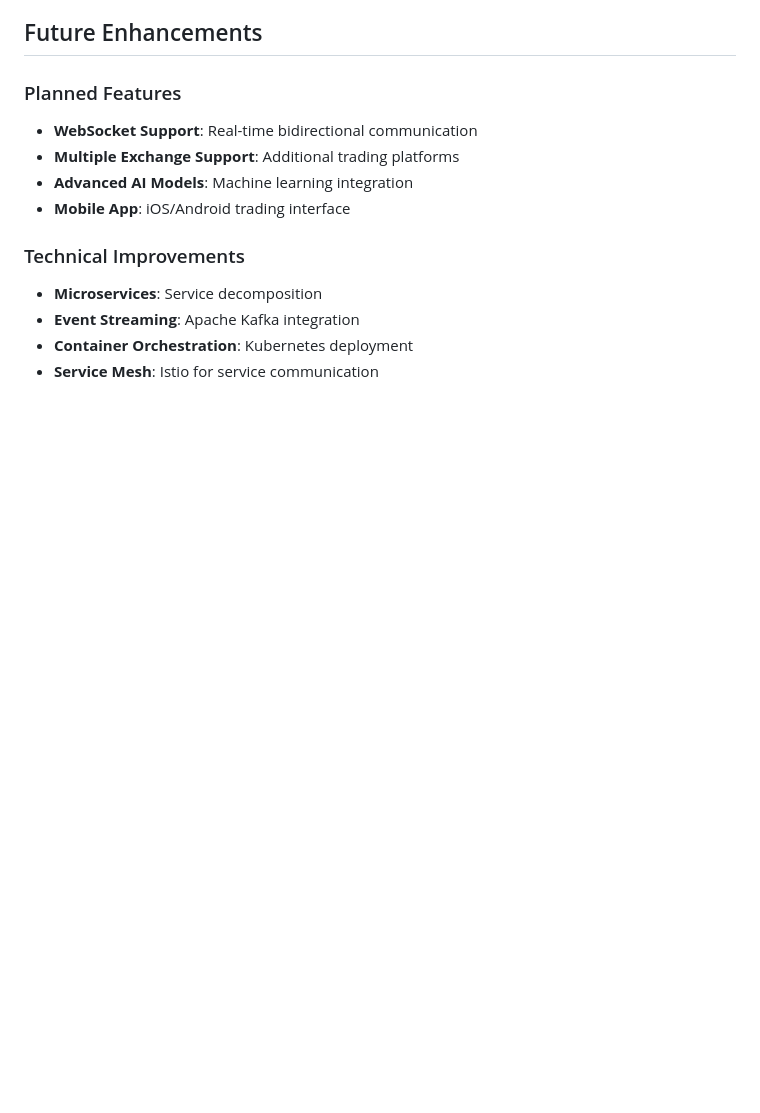
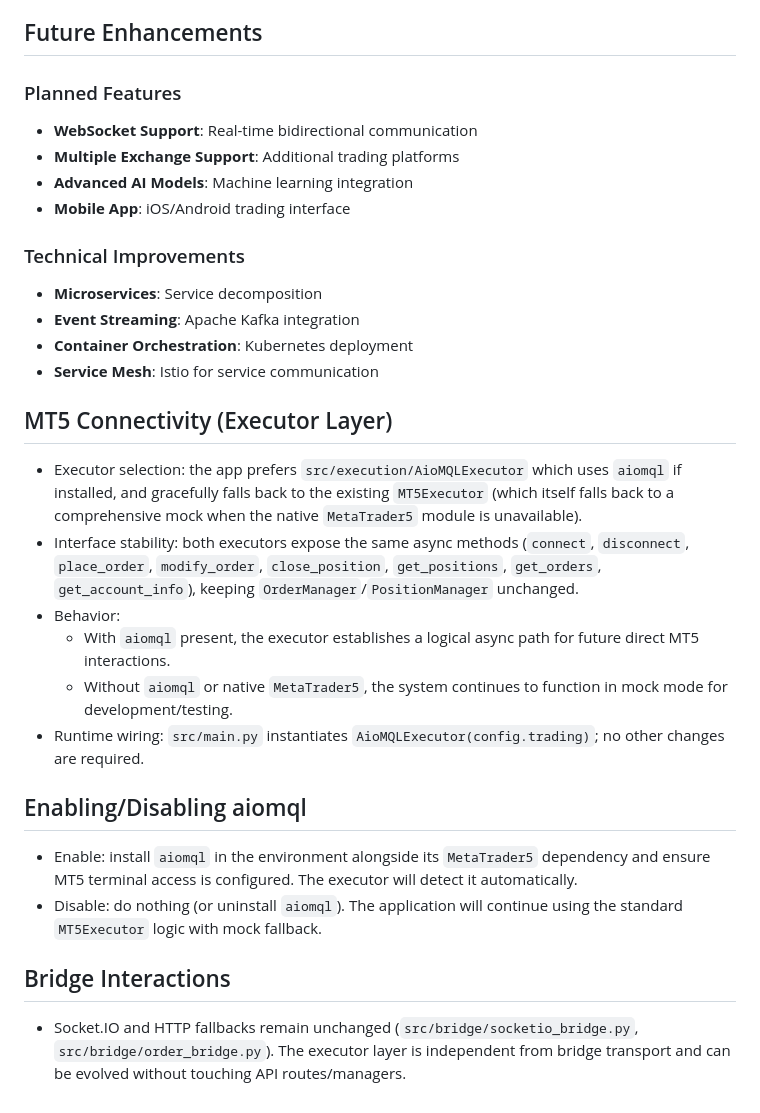
Before and after one commit to Hombr33/AI-Trading-Telegram, a Markdown page: docs/architecture.md, the part around the change. Rendered like a GitHub page; blank space fills up the shorter version.

```diff
--- a/docs/architecture.md
+++ b/docs/architecture.md
@@ -273,3 +273,21 @@ Order Request → Risk Validation → Position Sizing → Execution
 - **Event Streaming**: Apache Kafka integration
 - **Container Orchestration**: Kubernetes deployment
 - **Service Mesh**: Istio for service communication
+
+## MT5 Connectivity (Executor Layer)
+
+- Executor selection: the app prefers `src/execution/AioMQLExecutor` which uses `aiomql` if installed, and gracefully falls back to the existing `MT5Executor` (which itself falls back to a comprehensive mock when the native `MetaTrader5` module is unavailable).
+- Interface stability: both executors expose the same async methods (`connect`, `disconnect`, `place_order`, `modify_order`, `close_position`, `get_positions`, `get_orders`, `get_account_info`), keeping `OrderManager`/`PositionManager` unchanged.
+- Behavior:
+  - With `aiomql` present, the executor establishes a logical async path for future direct MT5 interactions.
+  - Without `aiomql` or native `MetaTrader5`, the system continues to function in mock mode for development/testing.
+- Runtime wiring: `src/main.py` instantiates `AioMQLExecutor(config.trading)`; no other changes are required.
+
+## Enabling/Disabling aiomql
+
+- Enable: install `aiomql` in the environment alongside its `MetaTrader5` dependency and ensure MT5 terminal access is configured. The executor will detect it automatically.
+- Disable: do nothing (or uninstall `aiomql`). The application will continue using the standard `MT5Executor` logic with mock fallback.
+
+## Bridge Interactions
+
+- Socket.IO and HTTP fallbacks remain unchanged (`src/bridge/socketio_bridge.py`, `src/bridge/order_bridge.py`). The executor layer is independent from bridge transport and can be evolved without touching API routes/managers.
```
Also changed, not shown: README.md (+15 -1 lines).
